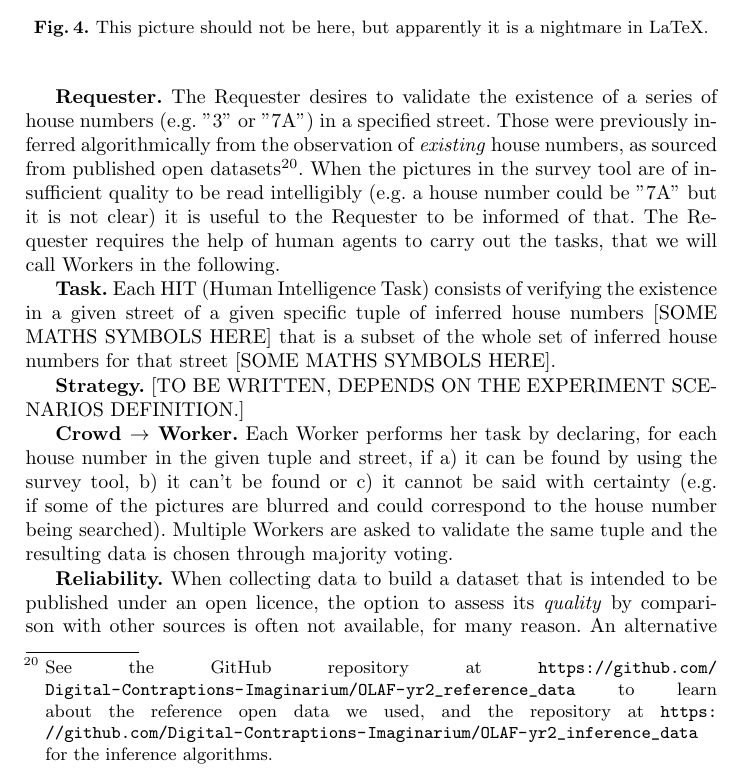
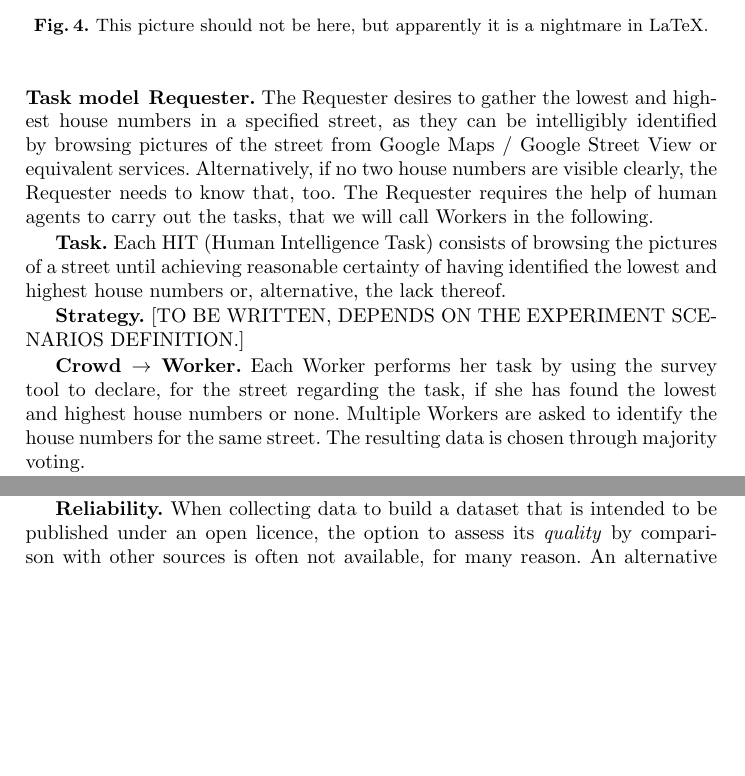
Before and after one commit to Digital-Contraptions-Imaginarium/OLAF-ICWE2016-paper, a LaTeX thesis (0_main.tex, which reads 2_approach.tex): part of page 11 of 15 before the commit and two parts of pages 11 and 12 of 15 after it, the two joined at a grey line, cut so that both start at the same text, the shorter picture padded with empty space. Compiled offline with pdfLaTeX.

Commit message:
Updates from ShareLaTeX

```diff
--- a/2_approach.tex
+++ b/2_approach.tex
@@ -133,12 +135,10 @@
     \subsubsection{Task model}
 
-        The following is a description of the approach that was used for crowdsourcing addresses, that is common to all experimental conditions that were tested.
+        \textbf{Requester.} The Requester desires to gather the lowest and highest house numbers in a specified street, as they can be intelligibly identified by browsing pictures of the street from Google Maps / Google Street View or equivalent services. Alternatively, if no two house numbers are visible clearly, the Requester needs to know that, too. The Requester requires the help of human agents to carry out the tasks, that we will call Workers in the following.
 
-        \textbf{Requester.} The Requester desires to validate the existence of a series of house numbers (e.g. "3" or "7A") in a specified street. Those were previously inferred algorithmically from the observation of \textit{existing} house numbers, as sourced from published open datasets\footnote{See the GitHub repository at \url{https://github.com/Digital-Contraptions-Imaginarium/OLAF-yr2_reference_data} to learn about the reference open data we used, and the repository at \url{https://github.com/Digital-Contraptions-Imaginarium/OLAF-yr2_inference_data} for the inference algorithms.}. When the pictures in the survey tool are of insufficient quality to be read intelligibly (e.g. a house number could be "7A" but it is not clear) it is useful to the Requester to be informed of that. The Requester requires the help of human agents to carry out the tasks, that we will call Workers in the following.
-
-        \textbf{Task.} Each HIT (Human Intelligence Task) consists of verifying the existence in a given street of a given specific tuple of inferred house numbers {[}SOME MATHS SYMBOLS HERE{]} that is a subset of the whole set of inferred house numbers for that street {[}SOME MATHS SYMBOLS HERE{]}.
+        \textbf{Task.} Each HIT (Human Intelligence Task) consists of browsing the pictures of a street until achieving reasonable certainty of having identified the lowest and highest house numbers or, alternative, the lack thereof.
 
         \textbf{Strategy.}
         {[}TO BE WRITTEN, DEPENDS ON THE EXPERIMENT SCENARIOS DEFINITION.{]}
 
-        \textbf{Crowd $\rightarrow$ Worker.} Each Worker performs her task by declaring, for each house number in the given tuple and street, if a) it can be found by using the survey tool, b) it can't be found or c) it cannot be said with certainty (e.g. if some of the pictures are blurred and could correspond to the house number being searched). Multiple Workers are asked to validate the same tuple and the resulting data is chosen through majority voting.
+        \textbf{Crowd $\rightarrow$ Worker.} Each Worker performs her task by using the survey tool to declare, for the street regarding the task, if she has found the lowest and highest house numbers or none. Multiple Workers are asked to identify the house numbers for the same street. The resulting data is chosen through majority voting.
@@ -145,3 +152,4 @@
+        [THE REST OF THIS SUBSUBSECTION IS VERY OLD, BUT SOMETHING COULD BE RE-USED]
 
         \textbf{Reliability.} When collecting data to build a dataset that is intended to be published under an open licence, the option to assess its \textit{quality} by comparison with other sources is often not available, for many reason. An alternative source of the same data could simply not be available. Moreover, from an intellectual property perspective, the comparison could make the former "derivative work" of the latter, hence compromising the purpose{[}SOME REFERENCE OR FOOTNOTE TO PUT MORE MEAT AROUND THIS POINT{]}.
 
```
Also changed, not shown: 2_approach.tex (9 more changed lines).
